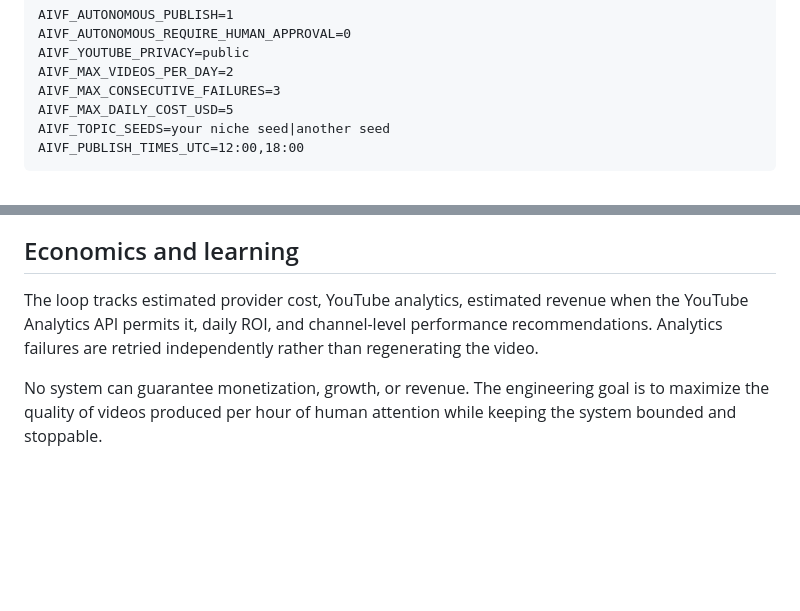
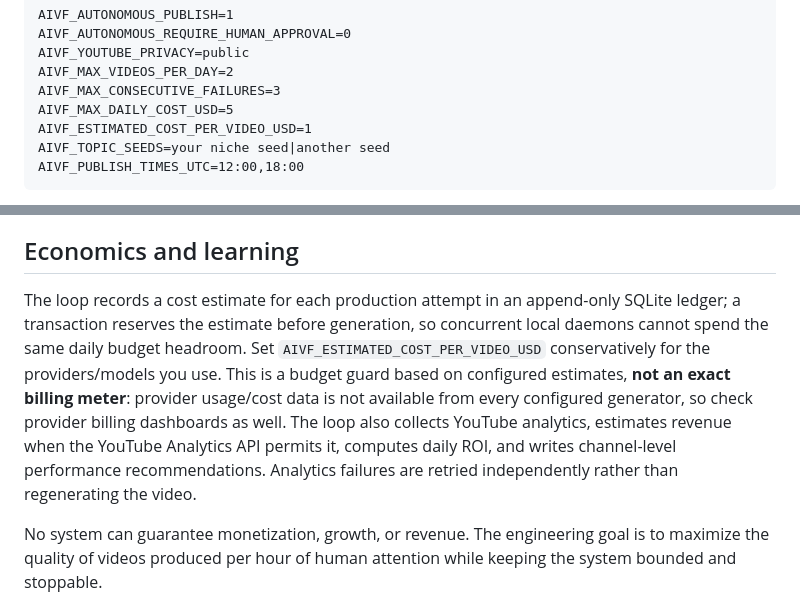
Before and after one commit to kapisam11/edit-factory-v3, a Markdown page: 00-INFO/AUTONOMOUS-YOUTUBE.md, 2 parts joined by grey strips. Drawn GitHub-style; blank space fills up the shorter version.

Commit message:
docs: clarify autonomous cost budget accounting

```diff
--- a/00-INFO/AUTONOMOUS-YOUTUBE.md
+++ b/00-INFO/AUTONOMOUS-YOUTUBE.md
@@ -32,6 +32,7 @@ After you have reviewed several successful packages, fully unattended publicatio
     AIVF_MAX_VIDEOS_PER_DAY=2
     AIVF_MAX_CONSECUTIVE_FAILURES=3
     AIVF_MAX_DAILY_COST_USD=5
+    AIVF_ESTIMATED_COST_PER_VIDEO_USD=1
     AIVF_TOPIC_SEEDS=your niche seed|another seed
     AIVF_PUBLISH_TIMES_UTC=12:00,18:00
 
@@ -69,7 +70,7 @@ The queue has explicit IDEA -> PRODUCING -> READY -> SCHEDULED -> UPLOADING -> P
 
 ## Economics and learning
 
-The loop tracks estimated provider cost, YouTube analytics, estimated revenue when the YouTube Analytics API permits it, daily ROI, and channel-level performance recommendations. Analytics failures are retried independently rather than regenerating the video.
+The loop records a cost estimate for each production attempt in an append-only SQLite ledger; a transaction reserves the estimate before generation, so concurrent local daemons cannot spend the same daily budget headroom. Set `AIVF_ESTIMATED_COST_PER_VIDEO_USD` conservatively for the providers/models you use. This is a budget guard based on configured estimates, **not an exact billing meter**: provider usage/cost data is not available from every configured generator, so check provider billing dashboards as well. The loop also collects YouTube analytics, estimates revenue when the YouTube Analytics API permits it, computes daily ROI, and writes channel-level performance recommendations. Analytics failures are retried independently rather than regenerating the video.
 
 No system can guarantee monetization, growth, or revenue. The engineering goal is to maximize the quality of videos produced per hour of human attention while keeping the system bounded and stoppable.
 
```
